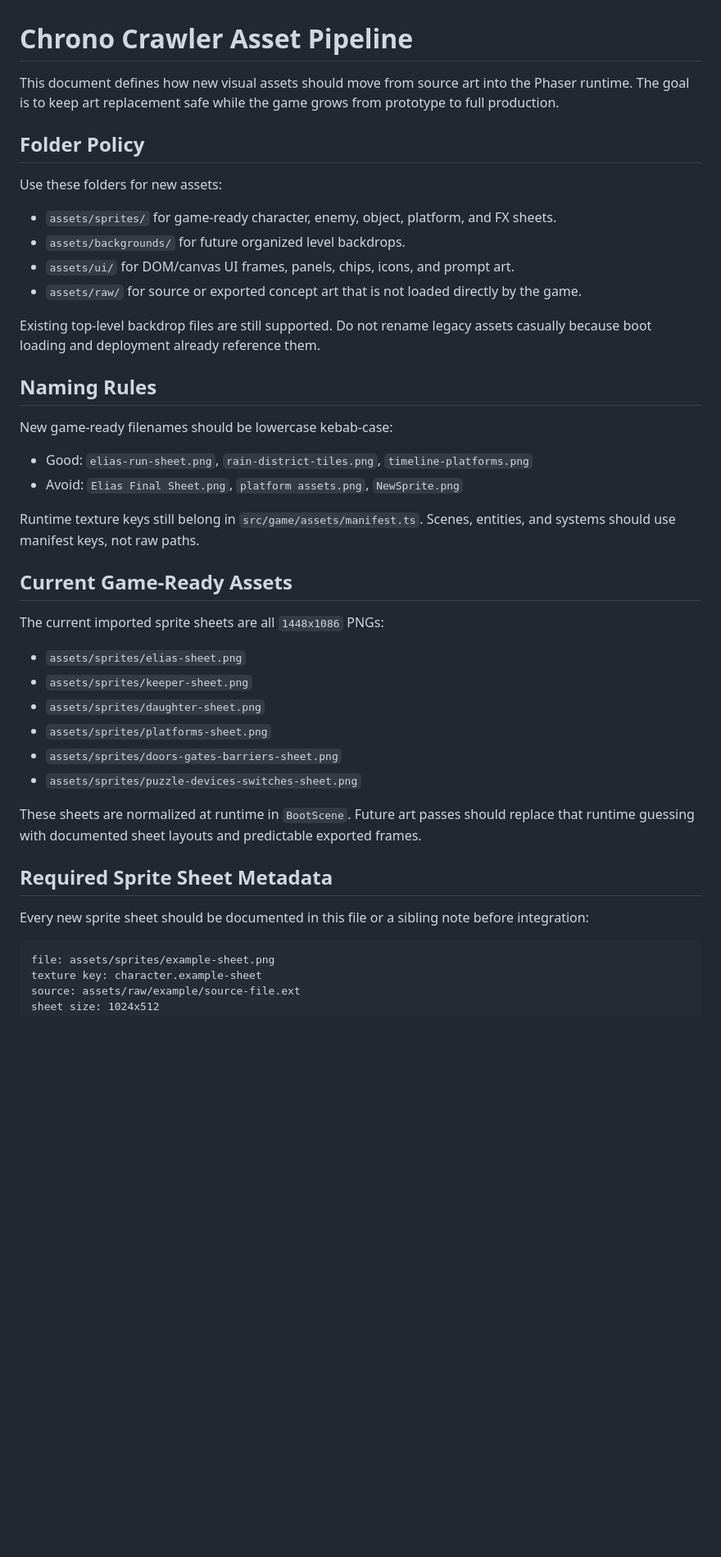
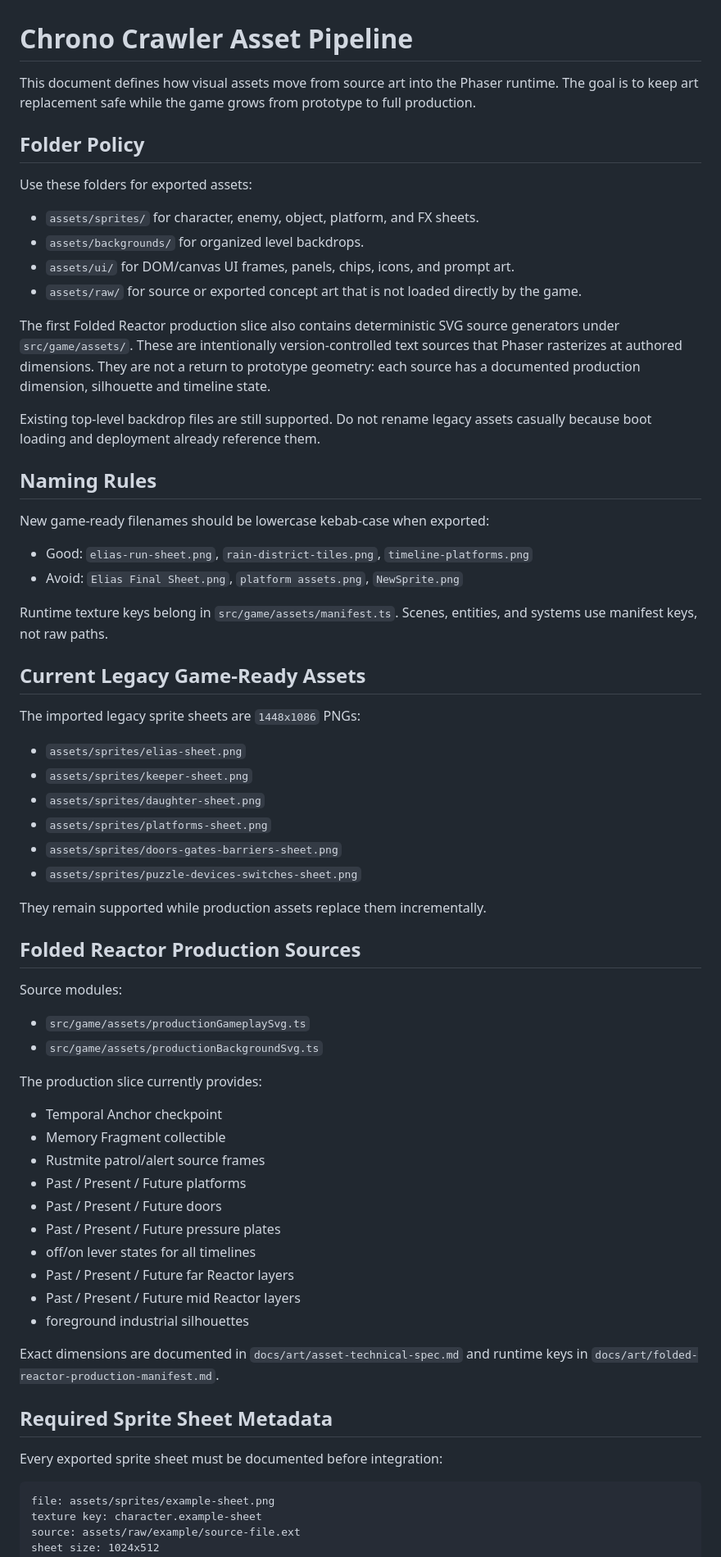
Before and after one commit to ShurexBRT/crono-crawler, a Markdown page: docs/asset-pipeline.md, the part around one of its changes. Shown at 82% size. Rendered like a GitHub page; blank space fills up the shorter version.

````diff
--- a/docs/asset-pipeline.md
+++ b/docs/asset-pipeline.md
@@ -1,30 +1,32 @@
 # Chrono Crawler Asset Pipeline
 
-This document defines how new visual assets should move from source art into the Phaser runtime. The goal is to keep art replacement safe while the game grows from prototype to full production.
+This document defines how visual assets move from source art into the Phaser runtime. The goal is to keep art replacement safe while the game grows from prototype to full production.
 
 ## Folder Policy
 
-Use these folders for new assets:
+Use these folders for exported assets:
 
-- `assets/sprites/` for game-ready character, enemy, object, platform, and FX sheets.
-- `assets/backgrounds/` for future organized level backdrops.
+- `assets/sprites/` for character, enemy, object, platform, and FX sheets.
+- `assets/backgrounds/` for organized level backdrops.
 - `assets/ui/` for DOM/canvas UI frames, panels, chips, icons, and prompt art.
 - `assets/raw/` for source or exported concept art that is not loaded directly by the game.
+
+The first Folded Reactor production slice also contains deterministic SVG source generators under `src/game/assets/`. These are intentionally version-controlled text sources that Phaser rasterizes at authored dimensions. They are not a return to prototype geometry: each source has a documented production dimension, silhouette and timeline state.
 
 Existing top-level backdrop files are still supported. Do not rename legacy assets casually because boot loading and deployment already reference them.
 
 ## Naming Rules
 
-New game-ready filenames should be lowercase kebab-case:
+New game-ready filenames should be lowercase kebab-case when exported:
 
 - Good: `elias-run-sheet.png`, `rain-district-tiles.png`, `timeline-platforms.png`
 - Avoid: `Elias Final Sheet.png`, `platform assets.png`, `NewSprite.png`
 
-Runtime texture keys still belong in `src/game/assets/manifest.ts`. Scenes, entities, and systems should use manifest keys, not raw paths.
+Runtime texture keys belong in `src/game/assets/manifest.ts`. Scenes, entities, and systems use manifest keys, not raw paths.
 
-## Current Game-Ready Assets
+## Current Legacy Game-Ready Assets
 
-The current imported sprite sheets are all `1448x1086` PNGs:
+The imported legacy sprite sheets are `1448x1086` PNGs:
 
 - `assets/sprites/elias-sheet.png`
 - `assets/sprites/keeper-sheet.png`
@@ -33,11 +35,33 @@ The current imported sprite sheets are all `1448x1086` PNGs:
 - `assets/sprites/doors-gates-barriers-sheet.png`
 - `assets/sprites/puzzle-devices-switches-sheet.png`
 
-These sheets are normalized at runtime in `BootScene`. Future art passes should replace that runtime guessing with documented sheet layouts and predictable exported frames.
+They remain supported while production assets replace them incrementally.
+
+## Folded Reactor Production Sources
+
+Source modules:
+
+- `src/game/assets/productionGameplaySvg.ts`
+- `src/game/assets/productionBackgroundSvg.ts`
+
+The production slice currently provides:
+
+- Temporal Anchor checkpoint
+- Memory Fragment collectible
+- Rustmite patrol/alert source frames
+- Past / Present / Future platforms
+- Past / Present / Future doors
+- Past / Present / Future pressure plates
+- off/on lever states for all timelines
+- Past / Present / Future far Reactor layers
+- Past / Present / Future mid Reactor layers
+- foreground industrial silhouettes
+
+Exact dimensions are documented in `docs/art/asset-technical-spec.md` and runtime keys in `docs/art/folded-reactor-production-manifest.md`.
 
 ## Required Sprite Sheet Metadata
 
-Every new sprite sheet should be documented in this file or a sibling note before integration:
+Every exported sprite sheet must be documented before integration:
 
 ```text
 file: assets/sprites/example-sheet.png
````
Also changed, not shown: other parts of docs/asset-pipeline.md (+59 -32 lines).
